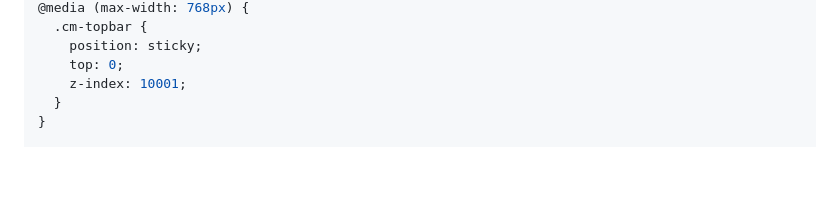
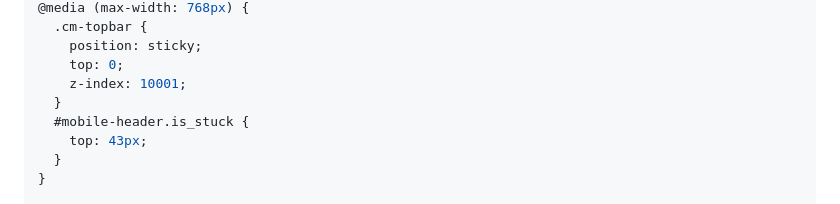
Before and after one commit to mikeg-cm/gb-page-builder, a Markdown page: paske-additional-css-v4.md, the part around the change. Rendered like a GitHub page; blank space fills up the shorter version.

Commit message:
Offset mobile sticky nav below topbar (top: 43px)
Co-Authored-By: Claude Opus 4.6 (1M context) <noreply@anthropic.com>

```diff
--- a/paske-additional-css-v4.md
+++ b/paske-additional-css-v4.md
@@ -83,6 +83,9 @@ Replaces the entire existing Additional CSS.
     position: sticky;
     top: 0;
     z-index: 10001;
+  }
+  #mobile-header.is_stuck {
+    top: 43px;
   }
 }
 
```
